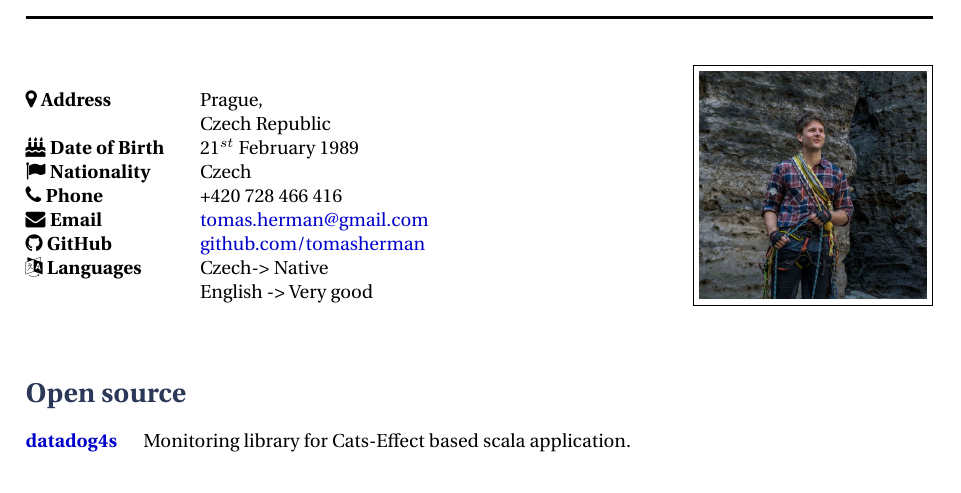
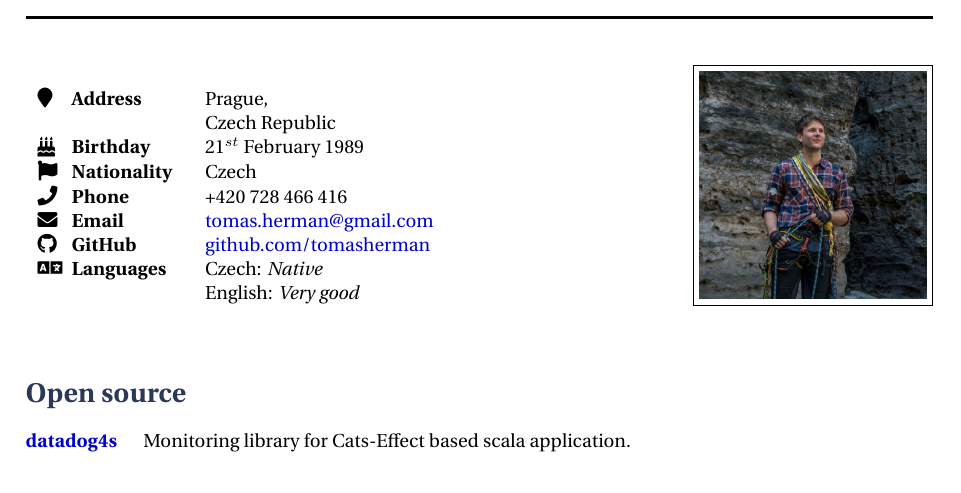
Before and after one commit to tomasherman/cv, a LaTeX CV (code/cv.tex): part of page 1 of 3, cut so that both start at the same text. Compiled offline with XeLaTeX.

Commit message:
Improvements

```diff
--- a/code/cv.tex
+++ b/code/cv.tex
@@ -23,7 +23,7 @@
 \documentclass[10pt]{article} % Default font size
 
 \input{structure.tex} % Include the file specifying document layout
-\usepackage{fontawesome}
+\usepackage{fontawesome5}
 \usepackage{xcolor}
 \usepackage{graphicx}
 \hypersetup{
@@ -32,6 +32,9 @@
     citecolor={blue!50!black},
     urlcolor={blue!80!black}
 }
+\usepackage{array}
+\usepackage{worldflags}
+
 
 %----------------------------------------------------------------------------------------
 
@@ -46,19 +49,18 @@
 %------------------------------------------------
 
     \parbox{0.5\textwidth}{ % First block
-    \begin{tabbing} % Enables tabbing
-        \hspace{3cm} \= \hspace{4cm} \= \kill % Spacing within the block
-{\bf \faicon{map-marker} Address} \>Prague,\\ % Address line 1
-\> Czech Republic \\ % Address line 2
-{\bf \faicon{birthday-cake} Date of Birth} \> 21$^{st}$ February 1989 \\ % Date of birth
-{\bf \faicon{flag} Nationality} \> Czech \\ % Nationality
-{\bf \faicon{phone} Phone} \> +420 728 466 416 \\ % Mobile phone
-{\bf \faicon{envelope} Email} \> \href{mailto:tomas.herman@gmail.com}{tomas.herman@gmail.com} \\ % Email address
-{\bf \faicon{github} GitHub} \> \href{https://github.com/tomasherman}{github.com/tomasherman} \\
-{\bf \faicon{language} Languages} \> Czech-> Native\\
-        \> English -> Very good
+        \begin{tabular}{ m{0.5em} m{5.5em} m{12em} } % Enables tabbing
+            \faIcon{map-marker}    & \textbf{Address}     & Prague,                                                       \\
+            &                      & Czech Republic                                                \\% Address line 2
+            \faIcon{birthday-cake} & \textbf{Birthday}    & 21$^{st}$ February 1989                                       \\ % Date of birth
+            \faIcon{flag}          & \textbf{Nationality} & Czech                                                         \\ % Nationality
+            \faIcon{phone}         & \textbf{Phone}       & +420 728 466 416                                              \\ % Mobile phone
+            \faIcon{envelope}      & \textbf{Email}       & \href{mailto:tomas.herman@gmail.com}{tomas.herman@gmail.com}  \\ % Email address
+            \faIcon{github}        & \textbf{GitHub}      & \href{https://github.com/tomasherman}{github.com/tomasherman} \\
+            \faIcon{language}      & \textbf{Languages}   & Czech: \textit{Native}                                        \\
+            &                      & English: \textit{Very good}
 
-\end{tabbing}}
+        \end{tabular}}
     \hfill % Horizontal space between the two blocks
     \parbox{0.5\textwidth}{ % Second block
         \begin{tabbing} % Enables tabbing
```
Also changed, not shown: fin/cv.pdf, code/cv.tex (6 more changed lines). Lines whose indentation alone changed are shown as unchanged.
